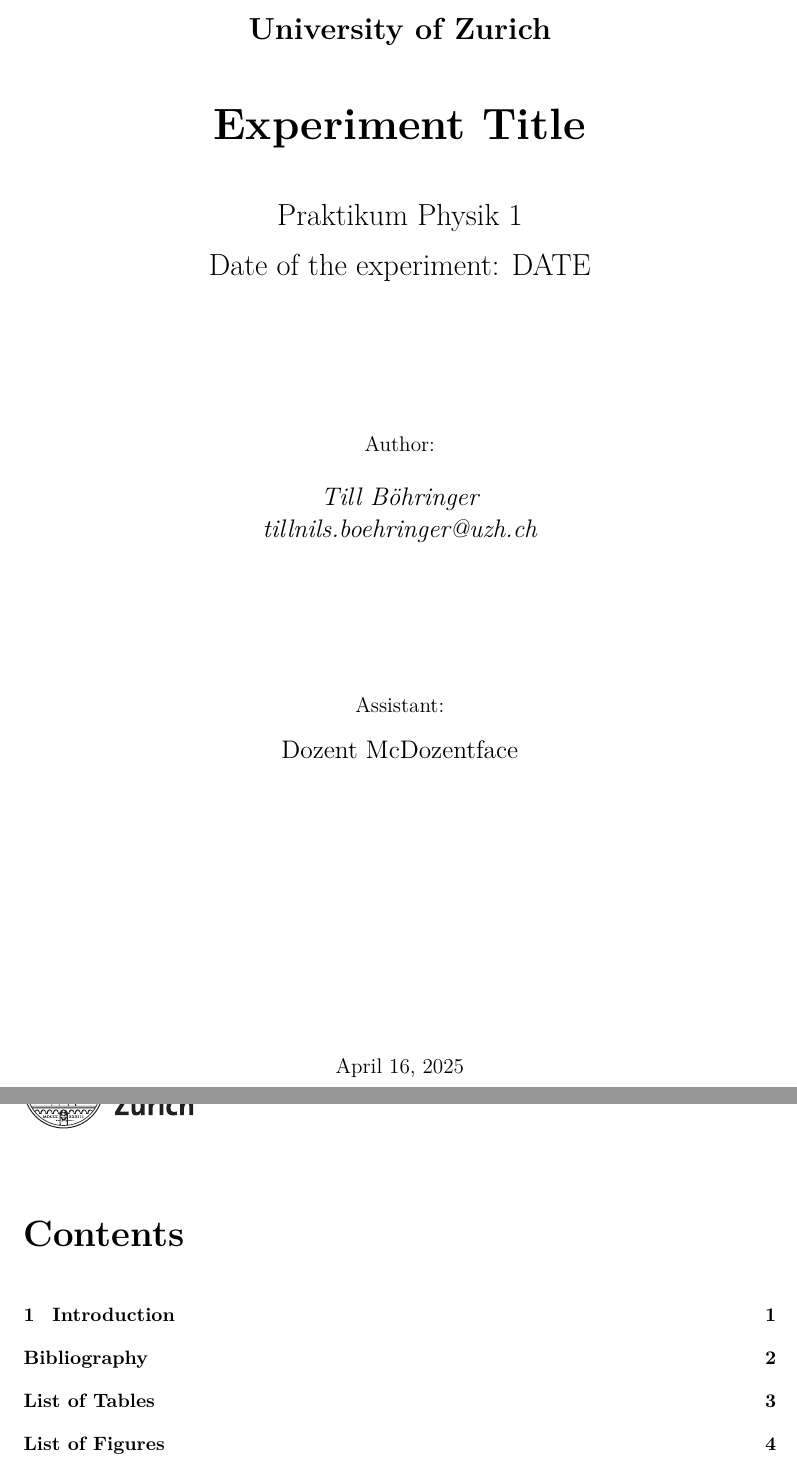
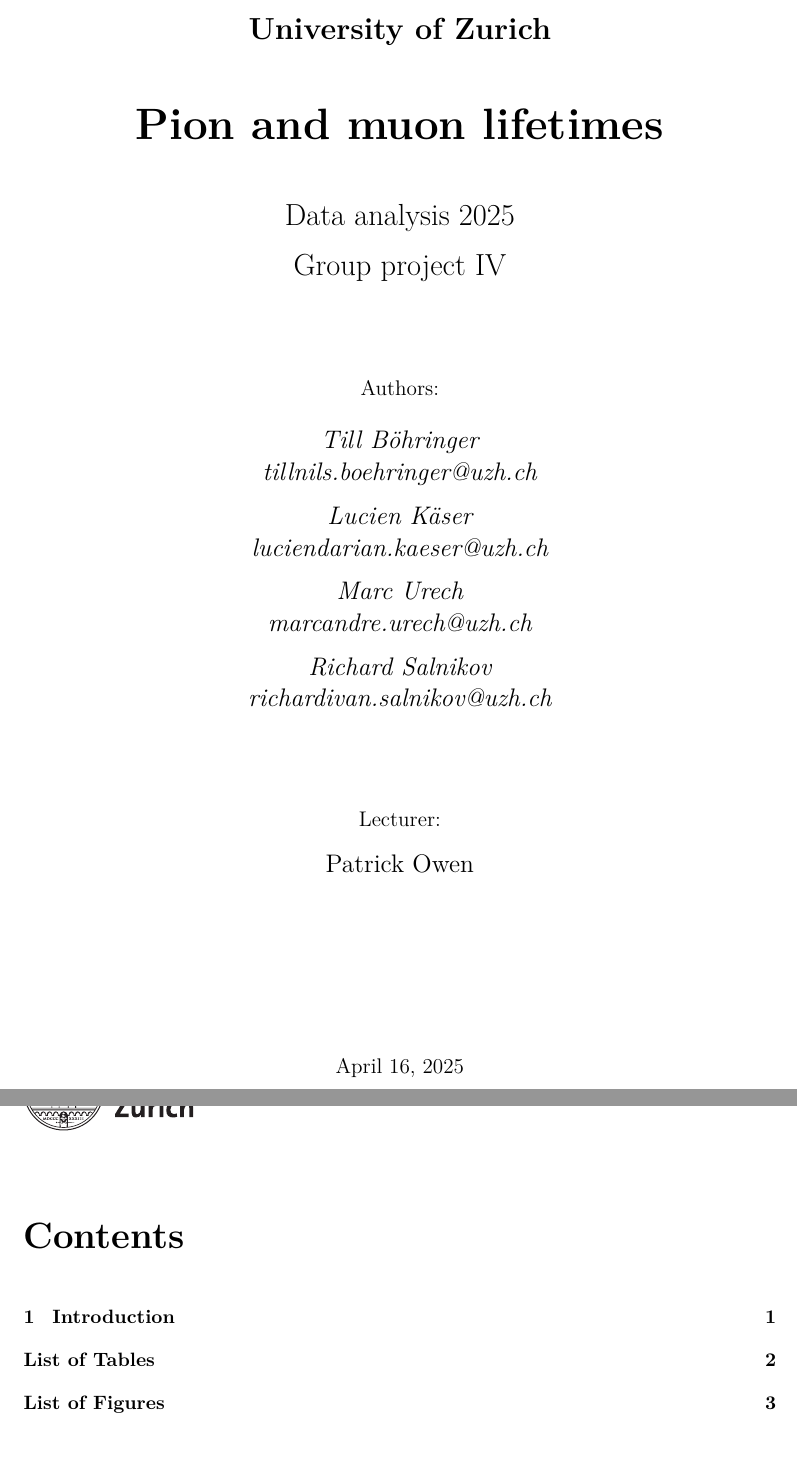
Before and after one commit to kingspoof/PHY241, a LaTeX book (Documentation/main.tex, which reads Documentation/Setup/Titelpage_eigen.tex): two parts of pages 1 and 2 of 6 before the commit and two parts of pages 1 and 2 of 5 after it, joined at a grey line, cut so that both start at the same text. Compiled offline with pdfLaTeX.

Commit message:
copied the basic layout from till for the documentation

```diff
--- a/Documentation/Setup/Titelpage_eigen.tex
+++ b/Documentation/Setup/Titelpage_eigen.tex
@@ -10,19 +10,22 @@
 	{\bfseries\LARGE University of Zurich\par}
 	\vspace{0.7cm}
 
-	{\Huge\bfseries Experiment Title\par}
+	{\Huge\bfseries Pion and muon lifetimes\par}
 	\vspace{0.7cm}
 
-	{\LARGE Praktikum Physik 1 \par Date of the experiment: DATE \par }
+	{\LARGE Data analysis 2025 \par Group project IV \par }
 	\vfill
 
-    {\large Author:\par\vspace{0.2cm}}
-	{\Large\itshape Till Böhringer\\ \href{mailto:tillnils.boehringer@uzh.ch}{tillnils.boehringer@uzh.ch} \par}
+    {\large Authors:\par\vspace{0.2cm}}
+	{\Large\itshape Till Böhringer\\ \href{mailto:tillnils.boehringer@uzh.ch}{tillnils.boehringer@uzh.ch} \par
+	\Large\itshape Lucien Käser\\ \href{mailto:luciendarian.kaeser@uzh.ch}{luciendarian.kaeser@uzh.ch} \par
+	\Large\itshape Marc Urech\\ \href{mailto:marcandre.urech@uzh.ch}{marcandre.urech@uzh.ch} \par
+	\Large\itshape Richard Salnikov\\ \href{mailto:richardivan.salnikov@uzh.ch}{richardivan.salnikov@uzh.ch} \par}
 	\vfill
 
 
-	{\large Assistant:\par\vspace{0.2cm}}
-	{\Large Dozent McDozentface}
+	{\large Lecturer:\par\vspace{0.2cm}}
+	{\Large Patrick Owen}
 	\vfill
 	\vfill
 
--- a/Documentation/main.tex
+++ b/Documentation/main.tex
@@ -8,12 +8,12 @@
 \usepackage{Setup/settings}
 
 % Einstellungen für Metainformation in PDF-Datei
-\hypersetup{pdftitle={Praktikum Physik 1 Experiment},
-            pdfauthor={Till Böhringer}}
+\hypersetup{pdftitle={ESC241 Pion and Muon lifetime},
+            pdfauthor={Till Böhringer, Lucien Käser, Marc Urech, Richard Salnikov}}
 
 % Was im Footer stehen soll, ifoot -> links, cfoot -> mitte
-\ifoot{Experiment Shortname}
-\cfoot{HS23}
+\ifoot{Pion and muon lifetimes}
+\cfoot{ESC241}
 
 % Allgemeine weite um alle Figures darauf zu beziehen
 \newcommand\Plotwidth{0.8}
```
Also changed, not shown: Documentation/quellen.bib (+12 -0 lines), Documentation/main.tex (2 more changed lines).
